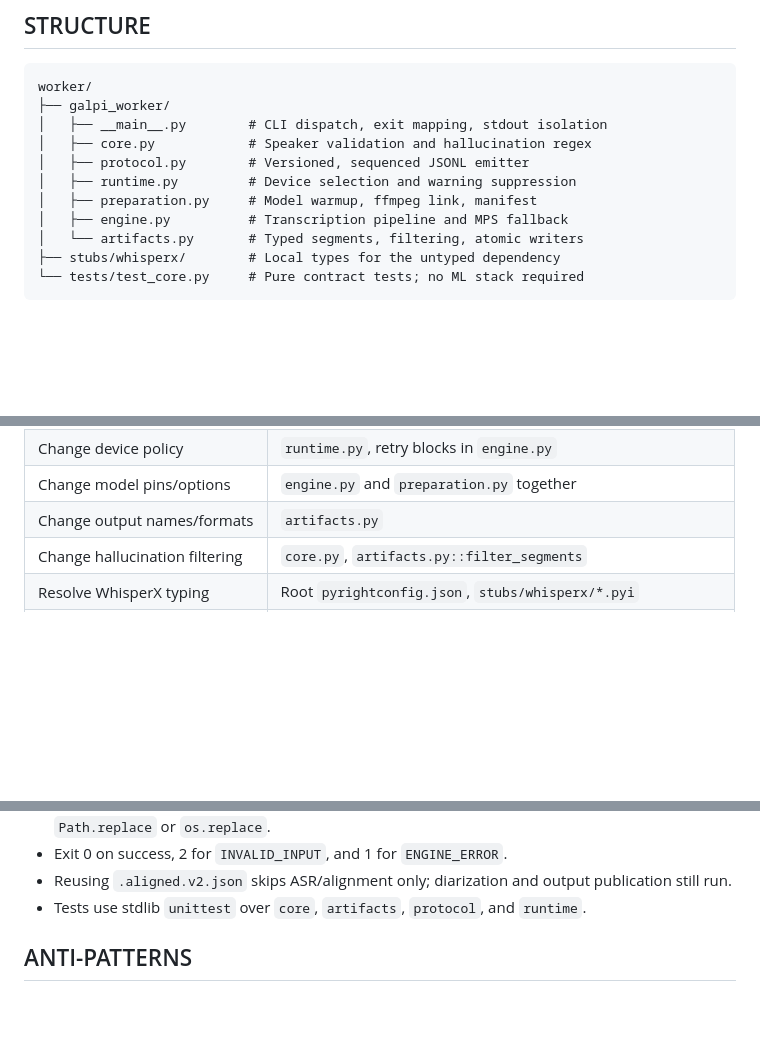
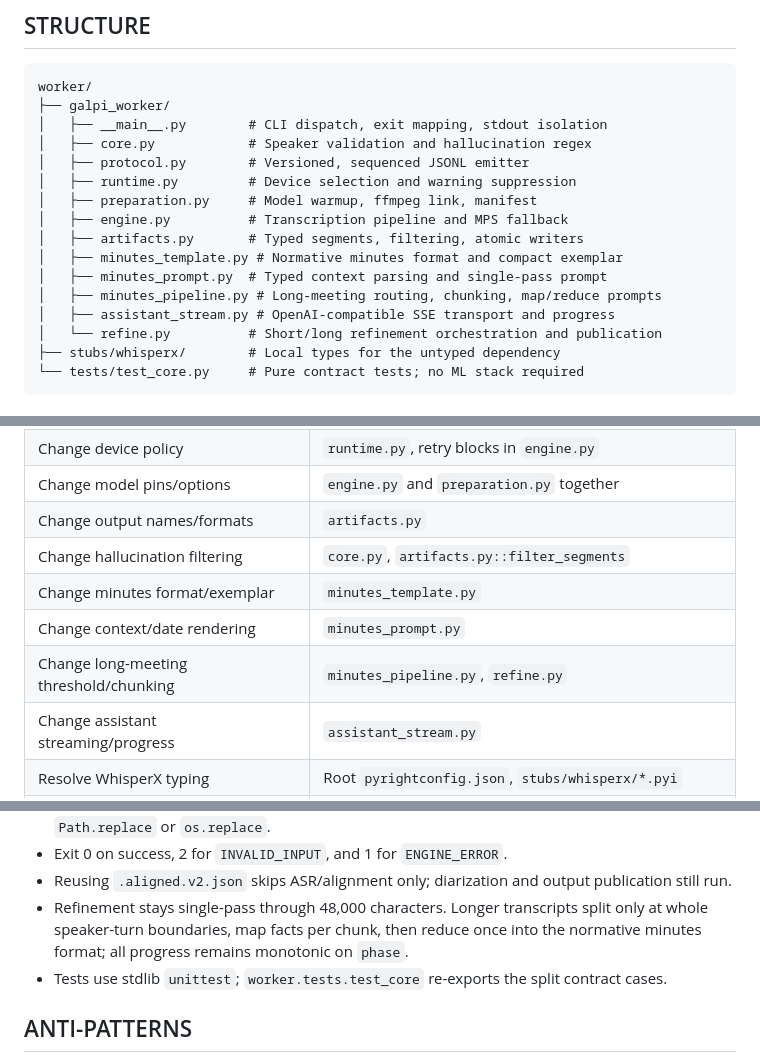
Before and after one commit to m16khb/galpi, a Markdown page: worker/AGENTS.md, 3 parts joined by grey strips. Rendered like a GitHub page; blank space fills up the shorter version.

Commit message:
docs(worker): document minutes refinement pipeline
Lore:
- Intent: Keep worker routing guidance aligned with the new refinement modules.
- Why: Meeting-minutes formatting, long-transcript routing, and SSE progress now have separate owners.
- Changes:
  - Add the prompt, pipeline, stream, and orchestration modules to the worker map.
  - Document the 48,000-character single-pass threshold and whole-turn map/reduce contract.
- Verify: bun run check (exit 0).
- Risk: Low; documentation only.

````diff
--- a/worker/AGENTS.md
+++ b/worker/AGENTS.md
@@ -17,7 +17,12 @@ worker/
 │   ├── runtime.py         # Device selection and warning suppression
 │   ├── preparation.py     # Model warmup, ffmpeg link, manifest
 │   ├── engine.py          # Transcription pipeline and MPS fallback
-│   └── artifacts.py       # Typed segments, filtering, atomic writers
+│   ├── artifacts.py       # Typed segments, filtering, atomic writers
+│   ├── minutes_template.py # Normative minutes format and compact exemplar
+│   ├── minutes_prompt.py  # Typed context parsing and single-pass prompt
+│   ├── minutes_pipeline.py # Long-meeting routing, chunking, map/reduce prompts
+│   ├── assistant_stream.py # OpenAI-compatible SSE transport and progress
+│   └── refine.py          # Short/long refinement orchestration and publication
 ├── stubs/whisperx/        # Local types for the untyped dependency
 └── tests/test_core.py     # Pure contract tests; no ML stack required
 ```
@@ -31,6 +36,10 @@ worker/
 | Change model pins/options | `engine.py` and `preparation.py` together |
 | Change output names/formats | `artifacts.py` |
 | Change hallucination filtering | `core.py`, `artifacts.py::filter_segments` |
+| Change minutes format/exemplar | `minutes_template.py` |
+| Change context/date rendering | `minutes_prompt.py` |
+| Change long-meeting threshold/chunking | `minutes_pipeline.py`, `refine.py` |
+| Change assistant streaming/progress | `assistant_stream.py` |
 | Resolve WhisperX typing | Root `pyrightconfig.json`, `stubs/whisperx/*.pyi` |
 | Change CLI flags | `__main__.py`; Rust callers in `setup.rs`, `transcription.rs` |
 
@@ -51,7 +60,10 @@ worker/
 - Exit 0 on success, 2 for `INVALID_INPUT`, and 1 for `ENGINE_ERROR`.
 - Reusing `.aligned.v2.json` skips ASR/alignment only; diarization and output
   publication still run.
-- Tests use stdlib `unittest` over `core`, `artifacts`, `protocol`, and `runtime`.
+- Refinement stays single-pass through 48,000 characters. Longer transcripts split
+  only at whole speaker-turn boundaries, map facts per chunk, then reduce once into
+  the normative minutes format; all progress remains monotonic on `phase`.
+- Tests use stdlib `unittest`; `worker.tests.test_core` re-exports the split contract cases.
 
 ## ANTI-PATTERNS
 
````
